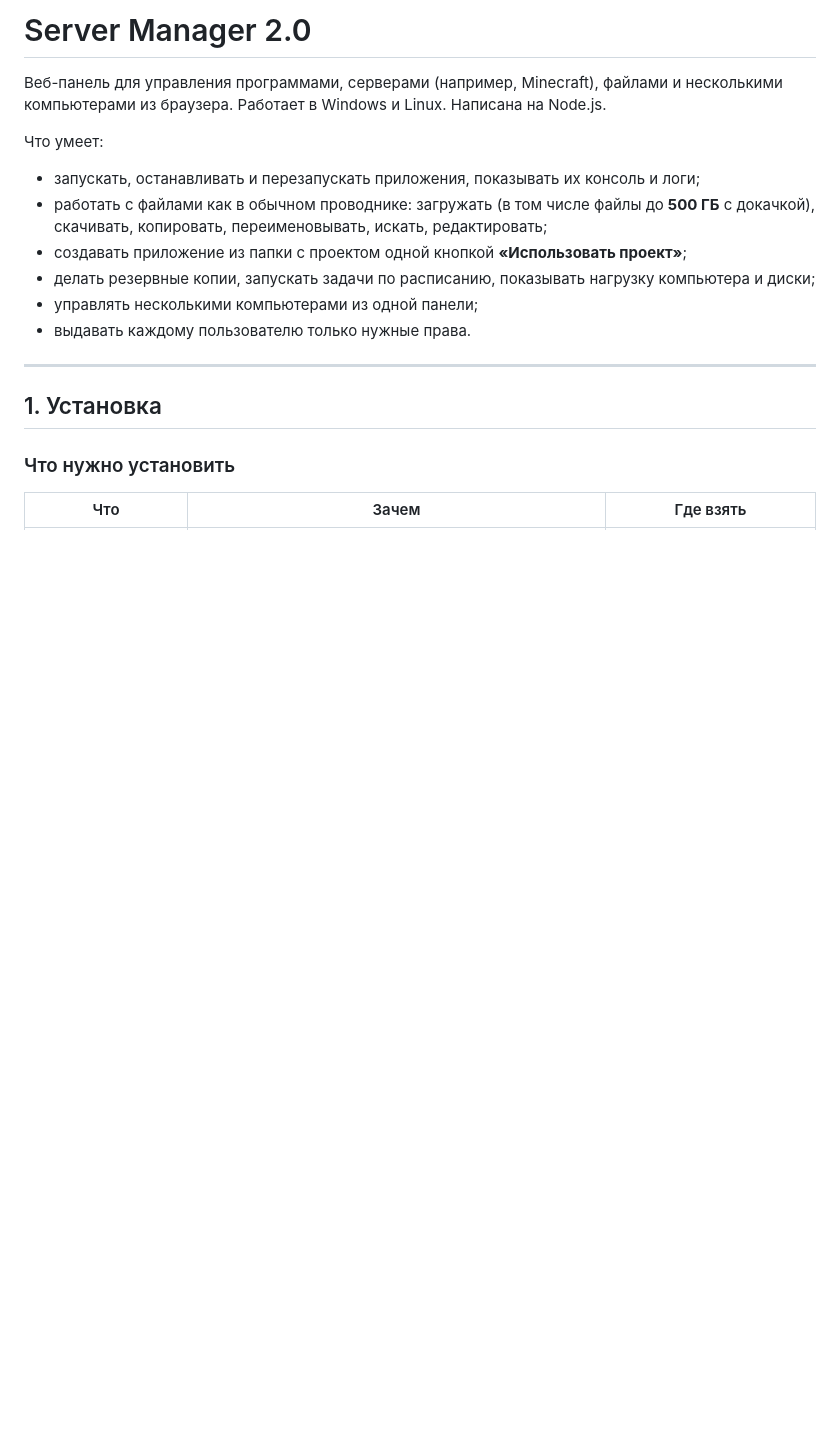
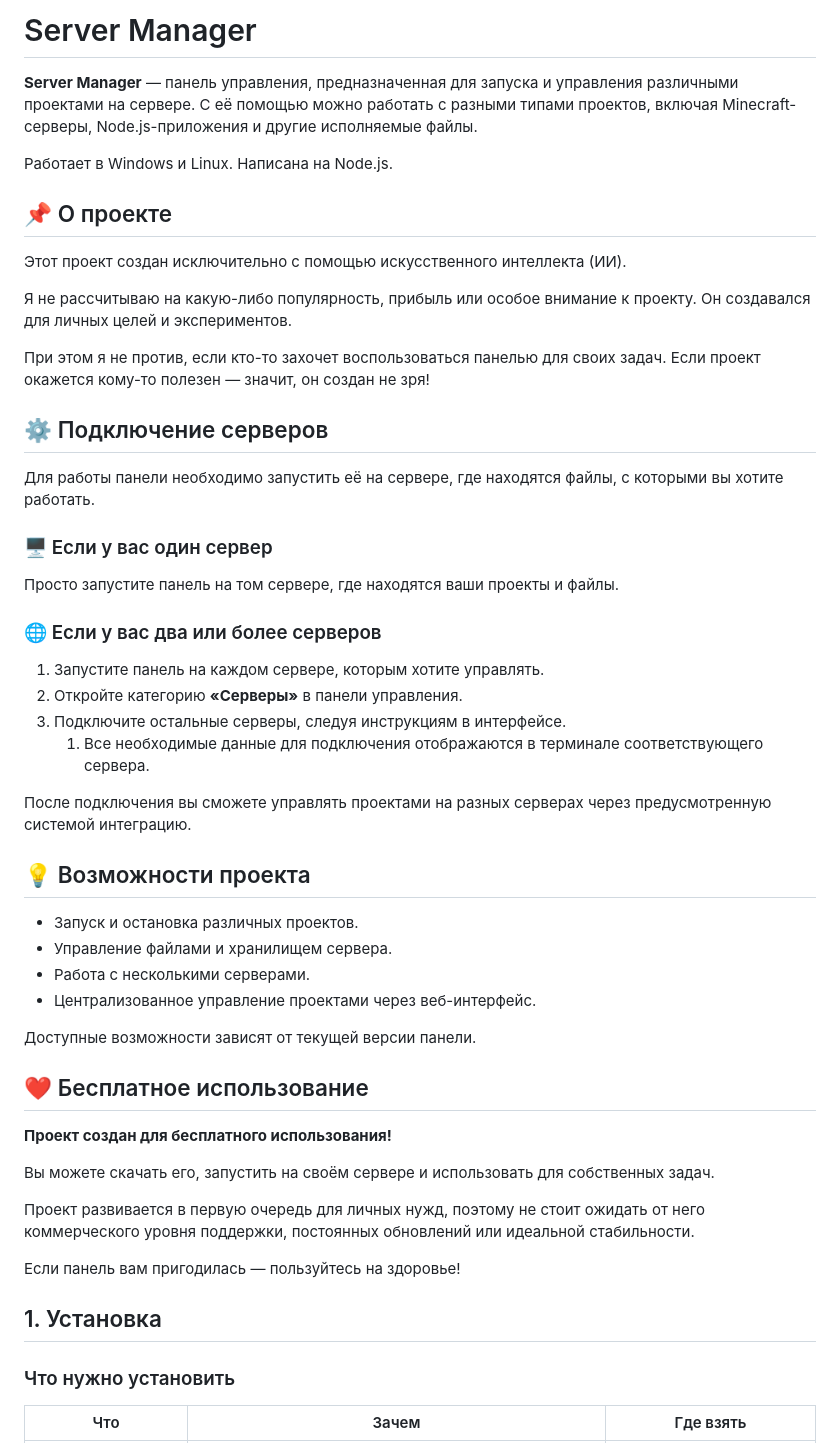
Before and after one commit to Evoker06/server-manger, a Markdown page: README.md, the part around the change. GitHub-like rendering; blank space fills up the shorter version.

Commit message:
Revise README with project details and setup
Updated project description and added installation instructions.

```diff
--- a/README.md
+++ b/README.md
@@ -1,18 +1,53 @@
-# Server Manager 2.0
+# Server Manager
 
-Веб-панель для управления программами, серверами (например, Minecraft), файлами и несколькими компьютерами из браузера.
+**Server Manager** — панель управления, предназначенная для запуска и управления различными проектами на сервере. С её помощью можно работать с разными типами проектов, включая Minecraft-серверы, Node.js-приложения и другие исполняемые файлы.
+
 Работает в Windows и Linux. Написана на Node.js.
 
-Что умеет:
+## 📌 О проекте
 
-- запускать, останавливать и перезапускать приложения, показывать их консоль и логи;
-- работать с файлами как в обычном проводнике: загружать (в том числе файлы до **500 ГБ** с докачкой), скачивать, копировать, переименовывать, искать, редактировать;
-- создавать приложение из папки с проектом одной кнопкой **«Использовать проект»**;
-- делать резервные копии, запускать задачи по расписанию, показывать нагрузку компьютера и диски;
-- управлять несколькими компьютерами из одной панели;
-- выдавать каждому пользователю только нужные права.
+Этот проект создан исключительно с помощью искусственного интеллекта (ИИ).
 
----
+Я не рассчитываю на какую-либо популярность, прибыль или особое внимание к проекту. Он создавался для личных целей и экспериментов.
+
+При этом я не против, если кто-то захочет воспользоваться панелью для своих задач. Если проект окажется кому-то полезен — значит, он создан не зря!
+
+## ⚙️ Подключение серверов
+
+Для работы панели необходимо запустить её на сервере, где находятся файлы, с которыми вы хотите работать.
+
+### 🖥️ Если у вас один сервер
+
+Просто запустите панель на том сервере, где находятся ваши проекты и файлы.
+
+### 🌐 Если у вас два или более серверов
+
+1. Запустите панель на каждом сервере, которым хотите управлять.
+2. Откройте категорию **«Серверы»** в панели управления.
+3. Подключите остальные серверы, следуя инструкциям в интерфейсе.
+   1. Все необходимые данные для подключения отображаются в терминале соответствующего сервера.
+
+После подключения вы сможете управлять проектами на разных серверах через предусмотренную системой интеграцию.
+
+## 💡 Возможности проекта
+
+- Запуск и остановка различных проектов.
+- Управление файлами и хранилищем сервера.
+- Работа с несколькими серверами.
+- Централизованное управление проектами через веб-интерфейс.
+
+Доступные возможности зависят от текущей версии панели.
+
+## ❤️ Бесплатное использование
+
+**Проект создан для бесплатного использования!**
+
+Вы можете скачать его, запустить на своём сервере и использовать для собственных задач.
+
+Проект развивается в первую очередь для личных нужд, поэтому не стоит ожидать от него коммерческого уровня поддержки, постоянных обновлений или идеальной стабильности.
+
+Если панель вам пригодилась — пользуйтесь на здоровье!
+
 
 ## 1. Установка
 
```
